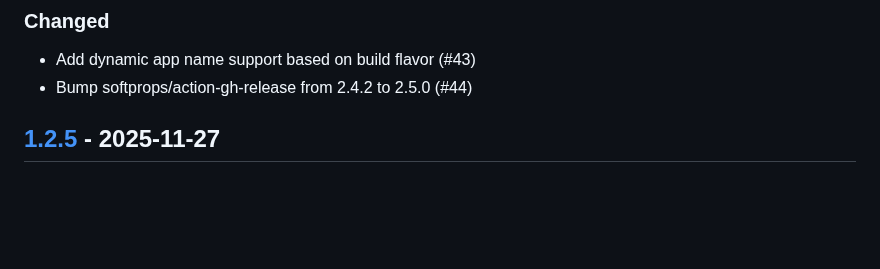
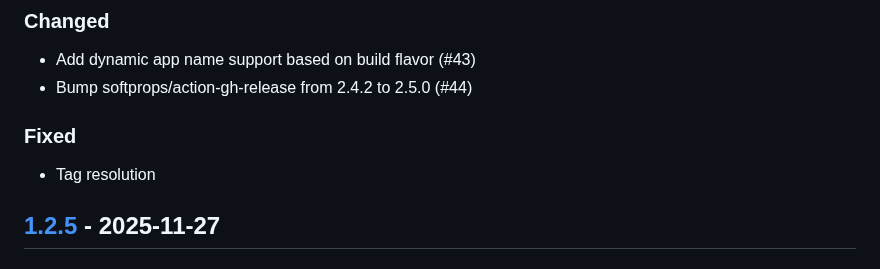
Before and after one commit to Gosayram/jabook, a Markdown page: CHANGELOG.md, the part around the change. GitHub-like rendering; blank space fills up the shorter version.

Commit message:
[UPD] - bump CHANGELOG;
Signed-off-by: Abdurakhman R. <joha.shadibekov@gmail.com>

```diff
--- a/CHANGELOG.md
+++ b/CHANGELOG.md
@@ -19,6 +19,9 @@ and this project adheres to [Semantic Versioning](https://semver.org/spec/v2.0.0
 ### Changed
 - Add dynamic app name support based on build flavor (#43)
 - Bump softprops/action-gh-release from 2.4.2 to 2.5.0 (#44)
+
+### Fixed
+- Tag resolution
 
 ## [1.2.5] - 2025-11-27
 
```
